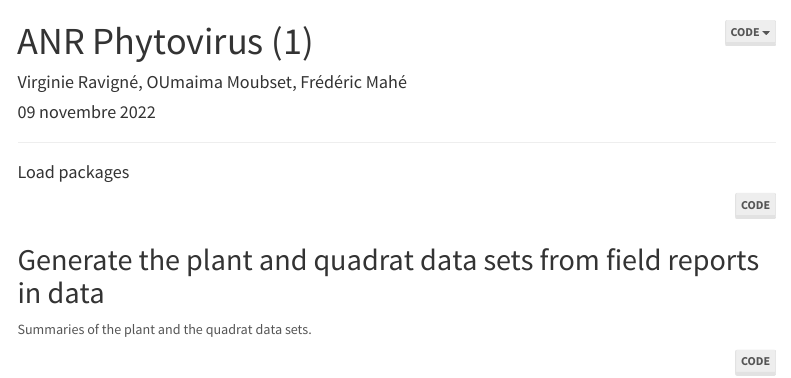
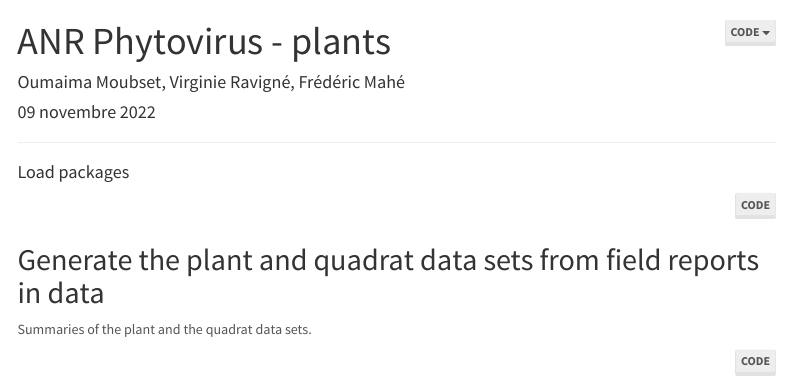
Before and after one commit to oumaimamoubset/Phytovirus, an R Markdown document (scripts/Visualizing_plant_data.Rmd): the page in a window 1100 px wide, from its top. The pictures show the output file scripts/Visualizing_plant_data.html that the author committed with the source, opened offline; menus at the side of the page are left out.

Commit message:
title and authors

```diff
--- a/scripts/Visualizing_plant_data.Rmd
+++ b/scripts/Visualizing_plant_data.Rmd
@@ -1,6 +1,6 @@
 ---
-title: " ANR Phytovirus (1) "
-author: "Virginie Ravigné, OUmaima Moubset, Frédéric Mahé"
+title: " ANR Phytovirus - plants "
+author: "Oumaima Moubset, Virginie Ravigné, Frédéric Mahé"
 date: '`r format(Sys.time(), "%d %B %Y")`'
 
 output:
```
Also changed, not shown: scripts/Visualizing_plant_data.html.
